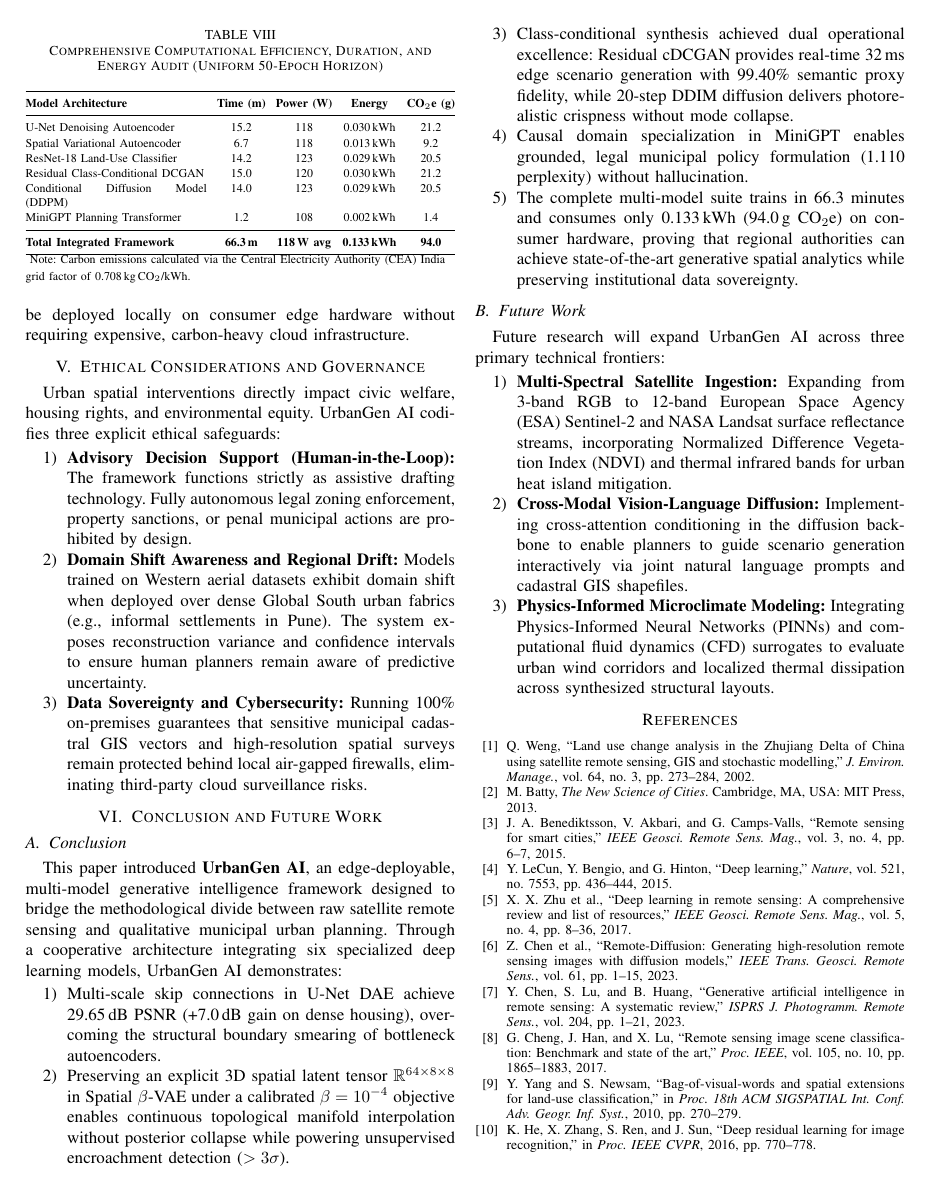
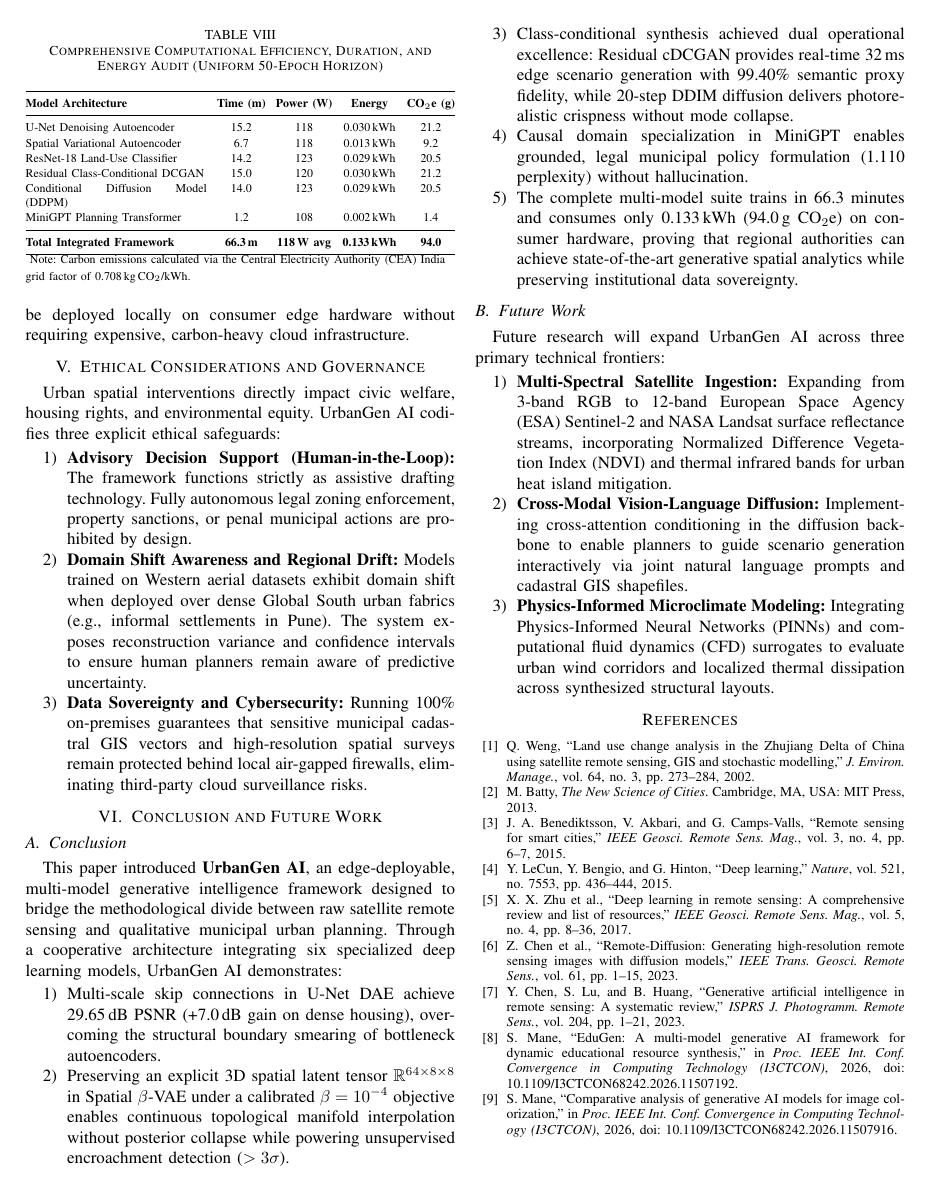
Before and after one commit to AbhayBhise/Urban-GenAI, a LaTeX paper (docs/IEEE_Conference_Paper.tex): page 9 of 10. Compiled offline with pdfLaTeX; a missing font is replaced by an installed copy or a similar font; a LaTeX package or settings file that is missing is left out.

Commit message:
docs(paper): integrate department faculty multi-model GenAI citations (Mane et al. 2026)

```diff
--- a/docs/IEEE_Conference_Paper.tex
+++ b/docs/IEEE_Conference_Paper.tex
@@ -527,6 +527,10 @@ Future research will expand UrbanGen AI across three primary technical frontiers
 \bibitem{zhu2017deep} X. X. Zhu et al., ``Deep learning in remote sensing: A comprehensive review and list of resources,'' \textit{IEEE Geosci. Remote Sens. Mag.}, vol. 5, no. 4, pp. 8--36, 2017.
 \bibitem{chen2023remote} Z. Chen et al., ``Remote-Diffusion: Generating high-resolution remote sensing images with diffusion models,'' \textit{IEEE Trans. Geosci. Remote Sens.}, vol. 61, pp. 1--15, 2023.
 \bibitem{chen2023generative} Y. Chen, S. Lu, and B. Huang, ``Generative artificial intelligence in remote sensing: A systematic review,'' \textit{ISPRS J. Photogramm. Remote Sens.}, vol. 204, pp. 1--21, 2023.
+\bibitem{mane2026edugen} S. Mane, ``EduGen: A multi-model generative AI framework for dynamic educational resource synthesis,'' in \textit{Proc. IEEE Int. Conf. Convergence in Computing Technology (I3CTCON)}, 2026, doi: 10.1109/I3CTCON68242.2026.11507192.
+\bibitem{mane2026colorization} S. Mane, ``Comparative analysis of generative AI models for image colorization,'' in \textit{Proc. IEEE Int. Conf. Convergence in Computing Technology (I3CTCON)}, 2026, doi: 10.1109/I3CTCON68242.2026.11507916.
+\bibitem{mane2026unified} S. Mane, ``A unified generative AI system for synthetic image creation and detection,'' in \textit{Proc. IEEE Int. Conf. Convergence in Computing Technology (I3CTCON)}, 2026, doi: 10.1109/I3CTCON68242.2026.11507145.
+\bibitem{kharkate2026skingen} S. Kharkate and S. Mane, ``Generative AI-based synthetic data generation for skin disease classification using VAE, GAN, and diffusion models,'' in \textit{Proc. IEEE Int. Conf. Convergence in Computing Technology (I3CTCON)}, 2026, doi: 10.1109/I3CTCON68242.2026.11507289.
 \bibitem{cheng2017remote} G. Cheng, J. Han, and X. Lu, ``Remote sensing image scene classification: Benchmark and state of the art,'' \textit{Proc. IEEE}, vol. 105, no. 10, pp. 1865--1883, 2017.
 \bibitem{yang2010bag} Y. Yang and S. Newsam, ``Bag-of-visual-words and spatial extensions for land-use classification,'' in \textit{Proc. 18th ACM SIGSPATIAL Int. Conf. Adv. Geogr. Inf. Syst.}, 2010, pp. 270--279.
 \bibitem{he2016deep} K. He, X. Zhang, S. Ren, and J. Sun, ``Deep residual learning for image recognition,'' in \textit{Proc. IEEE CVPR}, 2016, pp. 770--778.
```
Also changed, not shown: docs/IEEE_Conference_Paper.md (+1 -1 lines), docs/IEEE_Conference_Paper.tex (2 more changed lines).
